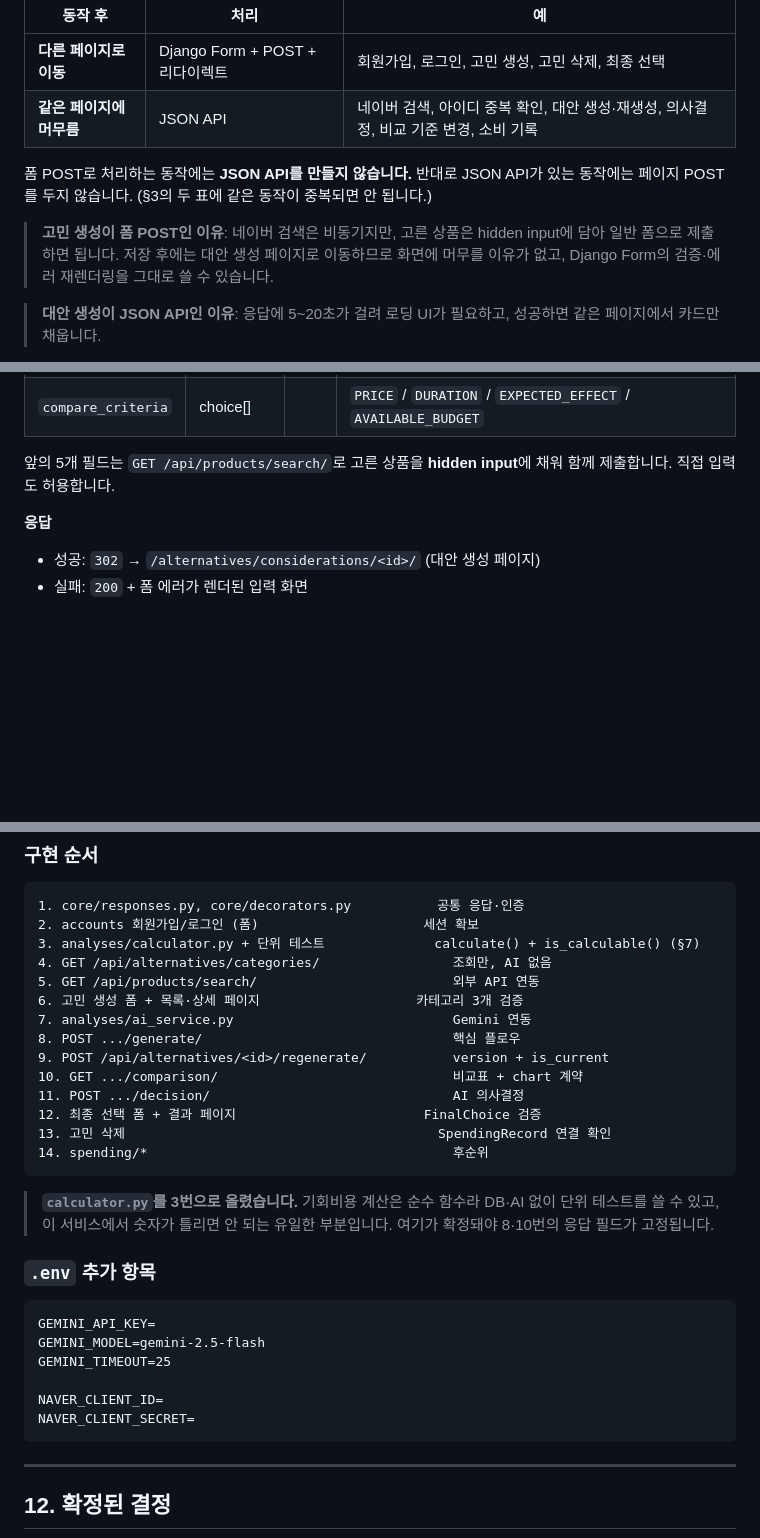
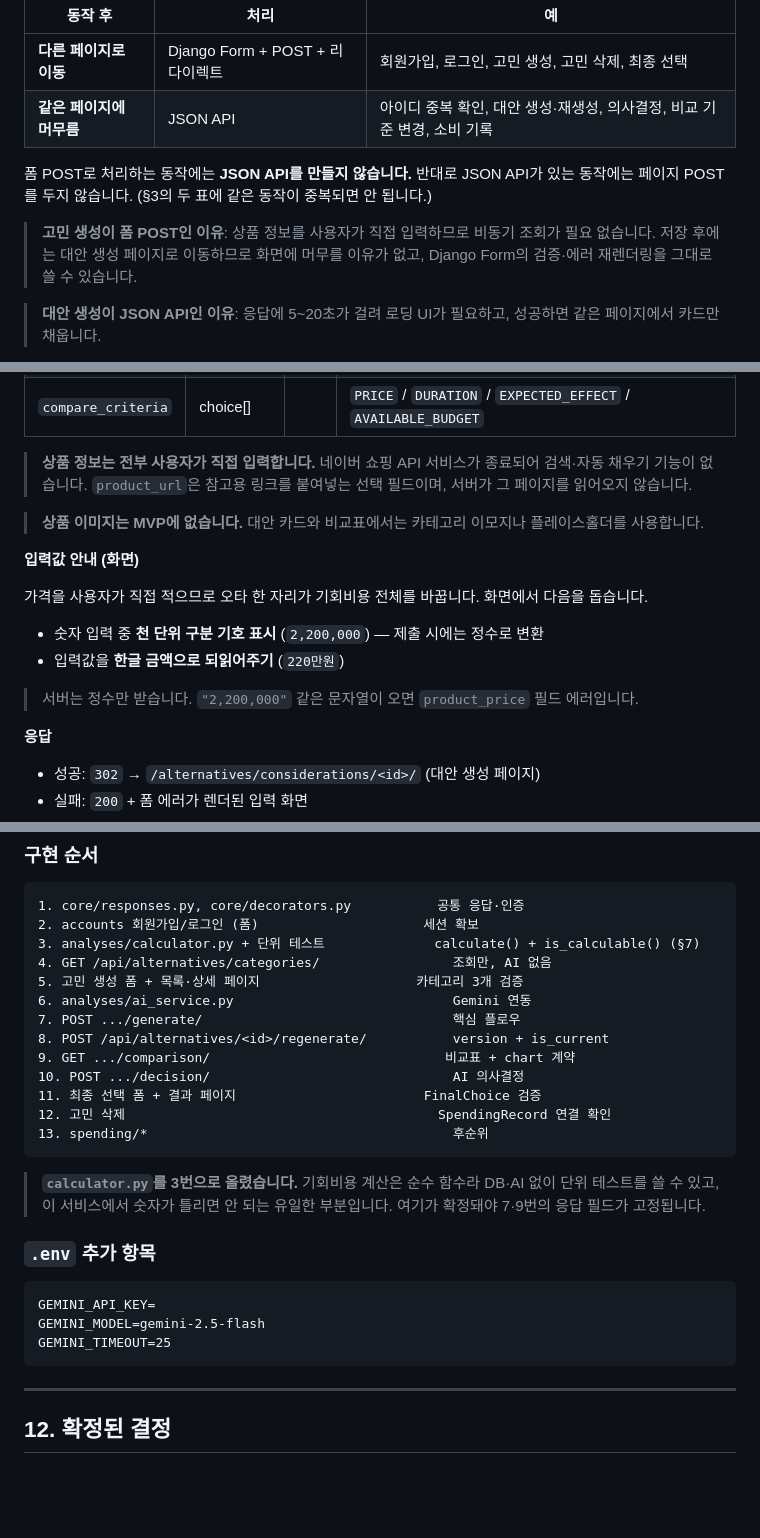
Before and after one commit to pirogramming/CHOEZY, a Markdown page: docs/API.md, 3 parts joined by grey strips. Drawn GitHub-style; blank space fills up the shorter version.

````diff
--- a/docs/API.md
+++ b/docs/API.md
@@ -24,11 +24,11 @@ CHOEZY는 화면 전환이 많지 않고 로그인 상태가 항상 필요한
 | 동작 후 | 처리 | 예 |
 |---|---|---|
 | **다른 페이지로 이동** | Django Form + POST + 리다이렉트 | 회원가입, 로그인, 고민 생성, 고민 삭제, 최종 선택 |
-| **같은 페이지에 머무름** | JSON API | 네이버 검색, 아이디 중복 확인, 대안 생성·재생성, 의사결정, 비교 기준 변경, 소비 기록 |
+| **같은 페이지에 머무름** | JSON API | 아이디 중복 확인, 대안 생성·재생성, 의사결정, 비교 기준 변경, 소비 기록 |
 
 폼 POST로 처리하는 동작에는 **JSON API를 만들지 않습니다.** 반대로 JSON API가 있는 동작에는 페이지 POST를 두지 않습니다. (§3의 두 표에 같은 동작이 중복되면 안 됩니다.)
 
-> **고민 생성이 폼 POST인 이유**: 네이버 검색은 비동기지만, 고른 상품은 hidden input에 담아 일반 폼으로 제출하면 됩니다. 저장 후에는 대안 생성 페이지로 이동하므로 화면에 머무를 이유가 없고, Django Form의 검증·에러 재렌더링을 그대로 쓸 수 있습니다.
+> **고민 생성이 폼 POST인 이유**: 상품 정보를 사용자가 직접 입력하므로 비동기 조회가 필요 없습니다. 저장 후에는 대안 생성 페이지로 이동하므로 화면에 머무를 이유가 없고, Django Form의 검증·에러 재렌더링을 그대로 쓸 수 있습니다.
 
 > **대안 생성이 JSON API인 이유**: 응답에 5~20초가 걸려 로딩 UI가 필요하고, 성공하면 같은 페이지에서 카드만 채웁니다.
 
@@ -469,7 +418,18 @@ NAVER_CLIENT_SECRET=
 | `categories` | int[] | ✔ | **최대 3개** (`ModelMultipleChoiceField`) |
 | `compare_criteria` | choice[] | | `PRICE` / `DURATION` / `EXPECTED_EFFECT` / `AVAILABLE_BUDGET` |
 
-앞의 5개 필드는 `GET /api/products/search/`로 고른 상품을 **hidden input**에 채워 함께 제출합니다. 직접 입력도 허용합니다.
+> **상품 정보는 전부 사용자가 직접 입력합니다.** 네이버 쇼핑 API 서비스가 종료되어 검색·자동 채우기 기능이 없습니다. `product_url`은 참고용 링크를 붙여넣는 선택 필드이며, 서버가 그 페이지를 읽어오지 않습니다.
+
+> **상품 이미지는 MVP에 없습니다.** 대안 카드와 비교표에서는 카테고리 이모지나 플레이스홀더를 사용합니다.
+
+**입력값 안내 (화면)**
+
+가격을 사용자가 직접 적으므로 오타 한 자리가 기회비용 전체를 바꿉니다. 화면에서 다음을 돕습니다.
+
+- 숫자 입력 중 **천 단위 구분 기호 표시** (`2,200,000`) — 제출 시에는 정수로 변환
+- 입력값을 **한글 금액으로 되읽어주기** (`220만원`)
+
+> 서버는 정수만 받습니다. `"2,200,000"` 같은 문자열이 오면 `product_price` 필드 에러입니다.
 
 **응답**
 
@@ -1756,19 +1714,18 @@ calc_params 필수 키는 calc_type별로 검사 (적금·예금에 base_date
 2. accounts 회원가입/로그인 (폼)                     세션 확보
 3. analyses/calculator.py + 단위 테스트              calculate() + is_calculable() (§7)
 4. GET /api/alternatives/categories/                 조회만, AI 없음
-5. GET /api/products/search/                         외부 API 연동
-6. 고민 생성 폼 + 목록·상세 페이지                    카테고리 3개 검증
-7. analyses/ai_service.py                            Gemini 연동
-8. POST .../generate/                                핵심 플로우
-9. POST /api/alternatives/<id>/regenerate/           version + is_current
-10. GET .../comparison/                              비교표 + chart 계약
-11. POST .../decision/                               AI 의사결정
-12. 최종 선택 폼 + 결과 페이지                        FinalChoice 검증
-13. 고민 삭제                                        SpendingRecord 연결 확인
-14. spending/*                                       후순위
-```
-
-> **`calculator.py`를 3번으로 올렸습니다.** 기회비용 계산은 순수 함수라 DB·AI 없이 단위 테스트를 쓸 수 있고, 이 서비스에서 숫자가 틀리면 안 되는 유일한 부분입니다. 여기가 확정돼야 8·10번의 응답 필드가 고정됩니다.
+5. 고민 생성 폼 + 목록·상세 페이지                    카테고리 3개 검증
+6. analyses/ai_service.py                            Gemini 연동
+7. POST .../generate/                                핵심 플로우
+8. POST /api/alternatives/<id>/regenerate/           version + is_current
+9. GET .../comparison/                              비교표 + chart 계약
+10. POST .../decision/                               AI 의사결정
+11. 최종 선택 폼 + 결과 페이지                        FinalChoice 검증
+12. 고민 삭제                                        SpendingRecord 연결 확인
+13. spending/*                                       후순위
+```
+
+> **`calculator.py`를 3번으로 올렸습니다.** 기회비용 계산은 순수 함수라 DB·AI 없이 단위 테스트를 쓸 수 있고, 이 서비스에서 숫자가 틀리면 안 되는 유일한 부분입니다. 여기가 확정돼야 7·9번의 응답 필드가 고정됩니다.
 
 ### `.env` 추가 항목
 
@@ -1776,9 +1733,6 @@ calc_params 필수 키는 calc_type별로 검사 (적금·예금에 base_date
 GEMINI_API_KEY=
 GEMINI_MODEL=gemini-2.5-flash
 GEMINI_TIMEOUT=25
-
-NAVER_CLIENT_ID=
-NAVER_CLIENT_SECRET=
 ```
 
 ---
````
Also changed, not shown: other parts of docs/API.md (+15 -68 lines), docs/ERD.md (+7 -4 lines).
